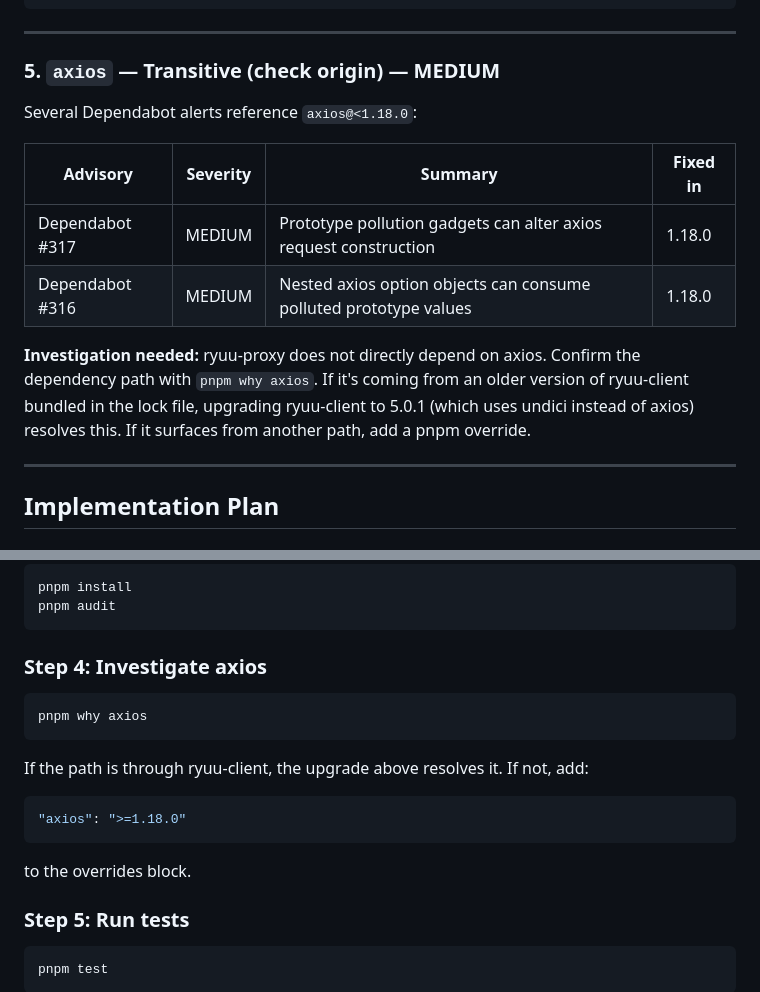
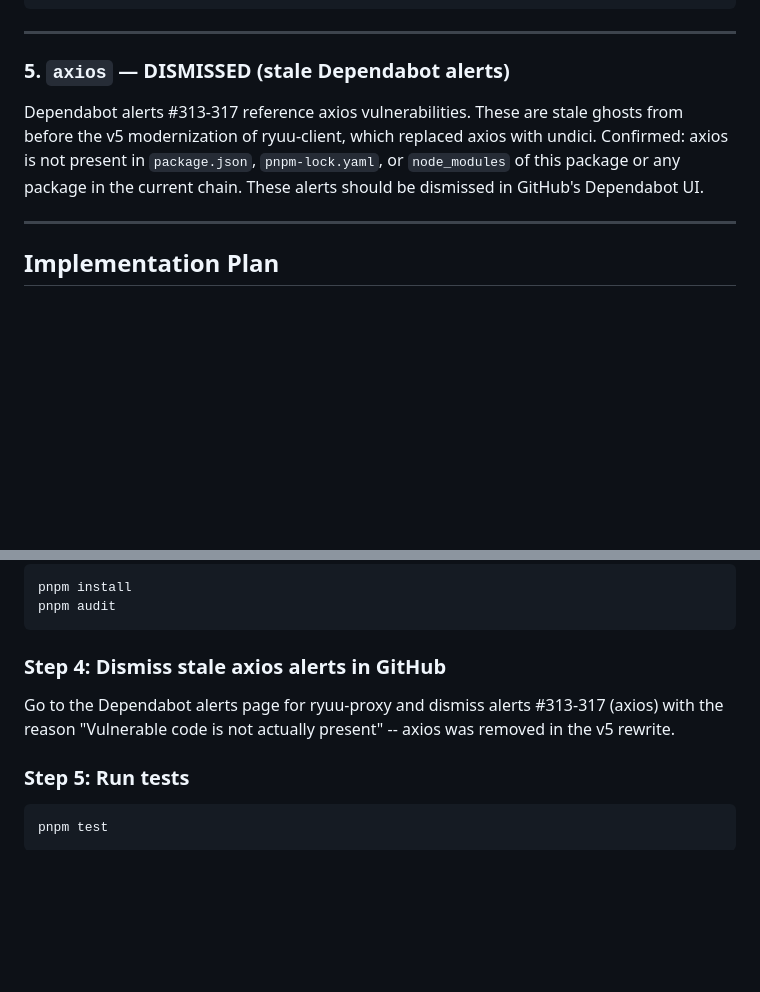
Before and after one commit to DomoApps/ryuu-proxy, a Markdown page: docs/security/dep-audit-aug-2026.md, 2 parts joined by grey strips. Rendered like a GitHub page; blank space fills up the shorter version.

Commit message:
docs(security): dismiss stale axios Dependabot alerts — removed in v5 rewrite
axios is not present in package.json, lockfile, or node_modules. Alerts
#313-317 are ghosts from before ryuu-client replaced axios with undici.

Co-Authored-By: Claude Sonnet 4.6 (1M context) <noreply@anthropic.com>

````diff
--- a/docs/security/dep-audit-aug-2026.md
+++ b/docs/security/dep-audit-aug-2026.md
@@ -124,19 +124,12 @@ Required version: `>=4.3.1`
 
 ---
 
-### 5. `axios` — Transitive (check origin) — MEDIUM
+### 5. `axios` — DISMISSED (stale Dependabot alerts)
 
-Several Dependabot alerts reference `axios@<1.18.0`:
-
-| Advisory | Severity | Summary | Fixed in |
-|---|---|---|---|
-| Dependabot #317 | MEDIUM | Prototype pollution gadgets can alter axios request construction | 1.18.0 |
-| Dependabot #316 | MEDIUM | Nested axios option objects can consume polluted prototype values | 1.18.0 |
-
-**Investigation needed:** ryuu-proxy does not directly depend on axios. Confirm the dependency
-path with `pnpm why axios`. If it's coming from an older version of ryuu-client bundled in the
-lock file, upgrading ryuu-client to 5.0.1 (which uses undici instead of axios) resolves this.
-If it surfaces from another path, add a pnpm override.
+Dependabot alerts #313-317 reference axios vulnerabilities. These are stale ghosts from before
+the v5 modernization of ryuu-client, which replaced axios with undici. Confirmed: axios is not
+present in `package.json`, `pnpm-lock.yaml`, or `node_modules` of this package or any package
+in the current chain. These alerts should be dismissed in GitHub's Dependabot UI.
 
 ---
 
@@ -175,19 +168,10 @@ pnpm install
 pnpm audit
 ```
 
-### Step 4: Investigate axios
+### Step 4: Dismiss stale axios alerts in GitHub
 
-```bash
-pnpm why axios
-```
-
-If the path is through ryuu-client, the upgrade above resolves it. If not, add:
-
-```json
-"axios": ">=1.18.0"
-```
-
-to the overrides block.
+Go to the Dependabot alerts page for ryuu-proxy and dismiss alerts #313-317 (axios) with the
+reason "Vulnerable code is not actually present" -- axios was removed in the v5 rewrite.
 
 ### Step 5: Run tests
 
````
